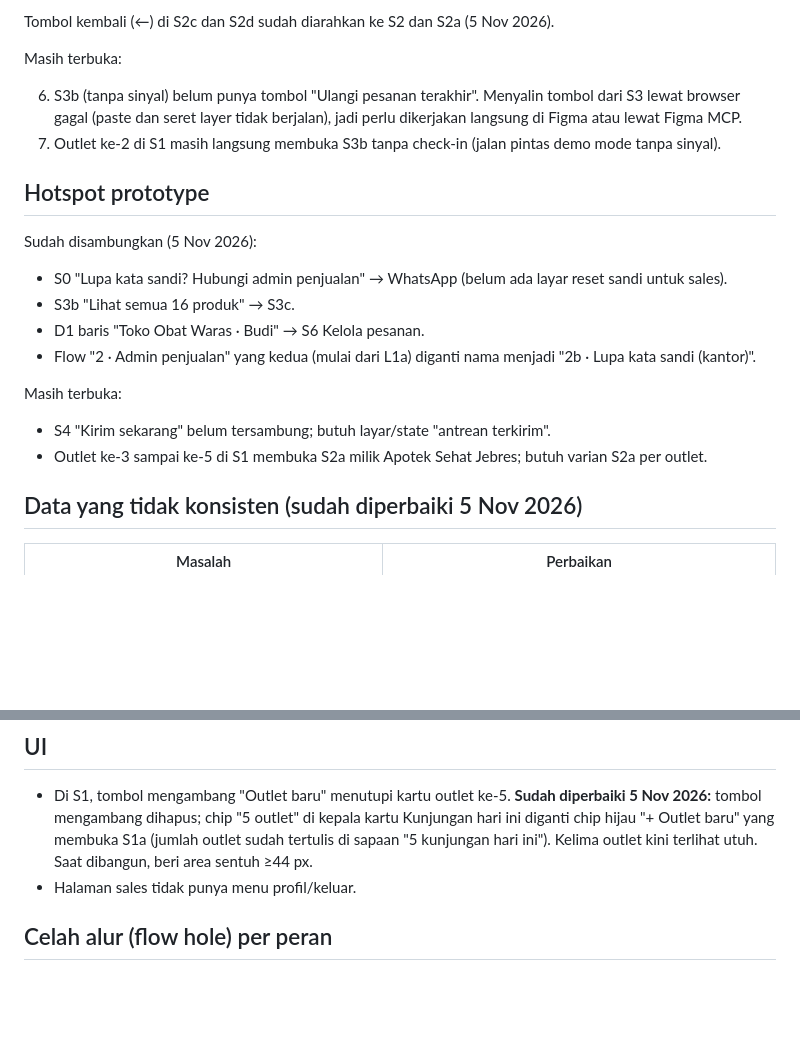
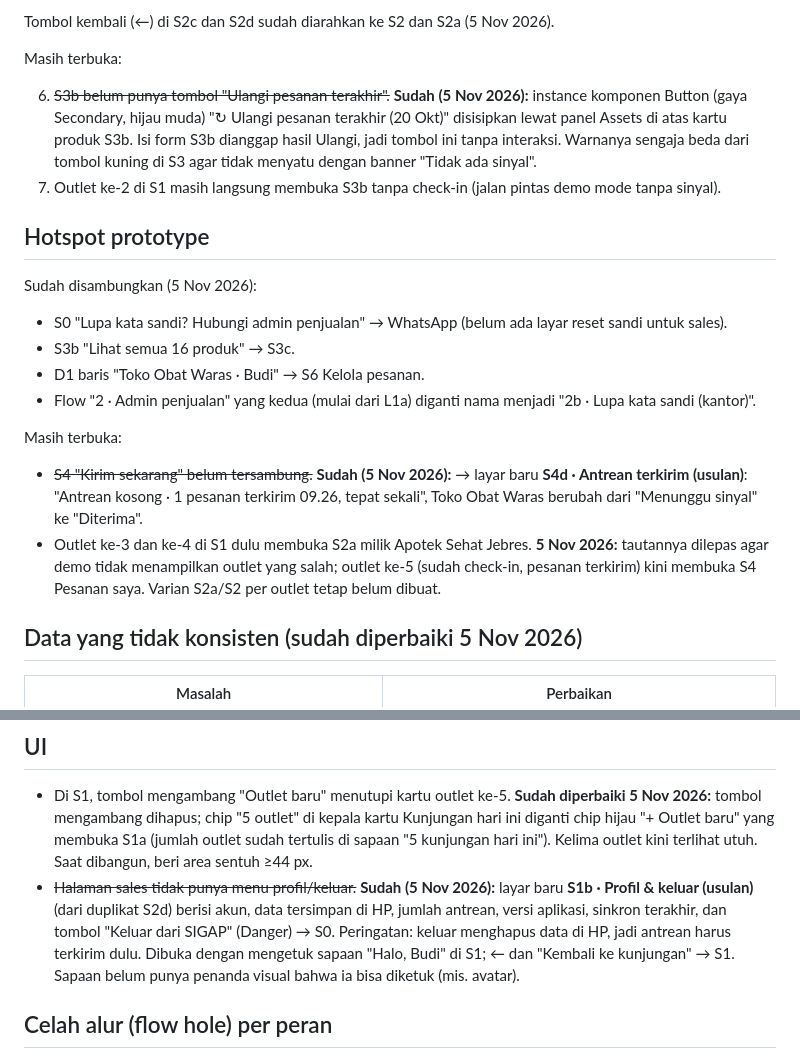
Before and after one commit to glayOne23/drpps_hackathon_2026, a Markdown page: proyek/arb-02/review-figma-hifi-v2.md, 2 parts joined by grey strips. Rendered like a GitHub page; blank space fills up the shorter version.

Commit message:
[feature] figma: ulangi di S3b, S4d antrean terkirim, S1b profil, tautan outlet
Co-Authored-By: Claude Opus 5.5 <noreply@anthropic.com>

```diff
--- a/proyek/arb-02/review-figma-hifi-v2.md
+++ b/proyek/arb-02/review-figma-hifi-v2.md
@@ -39,7 +39,7 @@ Tombol kembali (←) di S2c dan S2d sudah diarahkan ke S2 dan S2a (5 Nov 2026).
 
 Masih terbuka:
 
-6. S3b (tanpa sinyal) belum punya tombol "Ulangi pesanan terakhir". Menyalin tombol dari S3 lewat browser gagal (paste dan seret layer tidak berjalan), jadi perlu dikerjakan langsung di Figma atau lewat Figma MCP.
+6. ~~S3b belum punya tombol "Ulangi pesanan terakhir".~~ **Sudah (5 Nov 2026):** instance komponen Button (gaya Secondary, hijau muda) "↻ Ulangi pesanan terakhir (20 Okt)" disisipkan lewat panel Assets di atas kartu produk S3b. Isi form S3b dianggap hasil Ulangi, jadi tombol ini tanpa interaksi. Warnanya sengaja beda dari tombol kuning di S3 agar tidak menyatu dengan banner "Tidak ada sinyal".
 7. Outlet ke-2 di S1 masih langsung membuka S3b tanpa check-in (jalan pintas demo mode tanpa sinyal).
 
 ## Hotspot prototype
@@ -53,8 +53,8 @@ Sudah disambungkan (5 Nov 2026):
 
 Masih terbuka:
 
-- S4 "Kirim sekarang" belum tersambung; butuh layar/state "antrean terkirim".
-- Outlet ke-3 sampai ke-5 di S1 membuka S2a milik Apotek Sehat Jebres; butuh varian S2a per outlet.
+- ~~S4 "Kirim sekarang" belum tersambung.~~ **Sudah (5 Nov 2026):** → layar baru **S4d · Antrean terkirim (usulan)**: "Antrean kosong · 1 pesanan terkirim 09.26, tepat sekali", Toko Obat Waras berubah dari "Menunggu sinyal" ke "Diterima".
+- Outlet ke-3 dan ke-4 di S1 dulu membuka S2a milik Apotek Sehat Jebres. **5 Nov 2026:** tautannya dilepas agar demo tidak menampilkan outlet yang salah; outlet ke-5 (sudah check-in, pesanan terkirim) kini membuka S4 Pesanan saya. Varian S2a/S2 per outlet tetap belum dibuat.
 
 ## Data yang tidak konsisten (sudah diperbaiki 5 Nov 2026)
 
@@ -69,7 +69,7 @@ Masih terbuka:
 ## UI
 
 - Di S1, tombol mengambang "Outlet baru" menutupi kartu outlet ke-5. **Sudah diperbaiki 5 Nov 2026:** tombol mengambang dihapus; chip "5 outlet" di kepala kartu Kunjungan hari ini diganti chip hijau "+ Outlet baru" yang membuka S1a (jumlah outlet sudah tertulis di sapaan "5 kunjungan hari ini"). Kelima outlet kini terlihat utuh. Saat dibangun, beri area sentuh ≥44 px.
-- Halaman sales tidak punya menu profil/keluar.
+- ~~Halaman sales tidak punya menu profil/keluar.~~ **Sudah (5 Nov 2026):** layar baru **S1b · Profil & keluar (usulan)** (dari duplikat S2d) berisi akun, data tersimpan di HP, jumlah antrean, versi aplikasi, sinkron terakhir, dan tombol "Keluar dari SIGAP" (Danger) → S0. Peringatan: keluar menghapus data di HP, jadi antrean harus terkirim dulu. Dibuka dengan mengetuk sapaan "Halo, Budi" di S1; ← dan "Kembali ke kunjungan" → S1. Sapaan belum punya penanda visual bahwa ia bisa diketuk (mis. avatar).
 
 ## Celah alur (flow hole) per peran
 
```
Also changed, not shown: proyek/arb-02/user-flow.md (+4 -1 lines).
